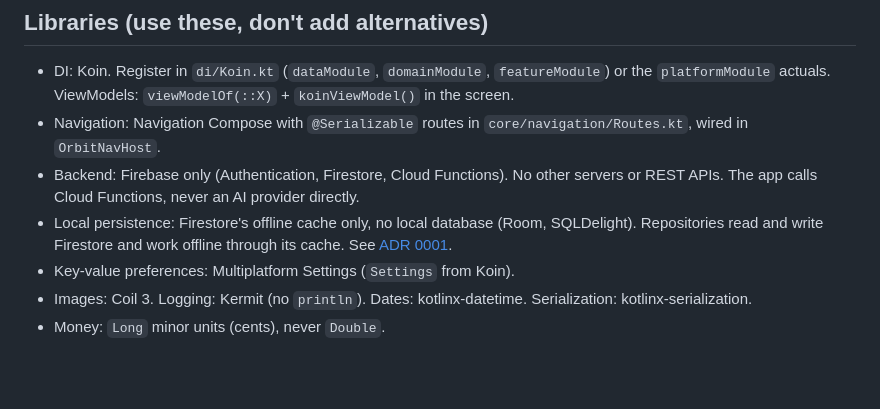
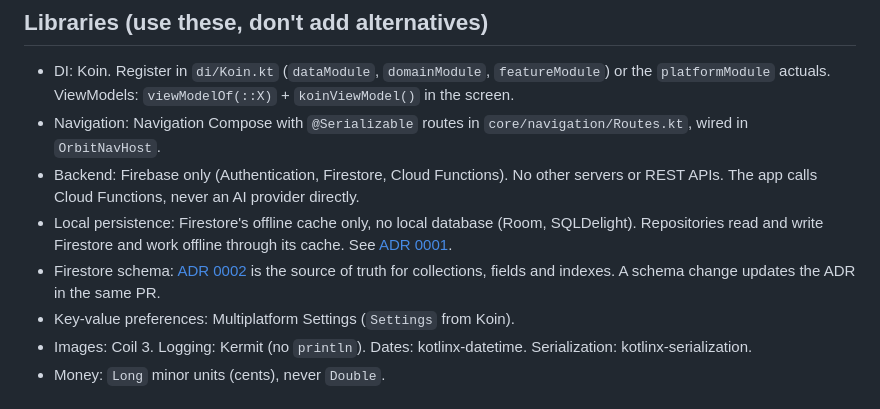
Before and after one commit to Erkko68/orbit, a Markdown page: AGENTS.md, the part around the change. GitHub-like rendering; blank space fills up the shorter version.

```diff
--- a/AGENTS.md
+++ b/AGENTS.md
@@ -18,6 +18,7 @@ Orbit is a Kotlin Multiplatform (Android + iOS, Compose Multiplatform) organizer
 - Navigation: Navigation Compose with `@Serializable` routes in `core/navigation/Routes.kt`, wired in `OrbitNavHost`.
 - Backend: Firebase only (Authentication, Firestore, Cloud Functions). No other servers or REST APIs. The app calls Cloud Functions, never an AI provider directly.
 - Local persistence: Firestore's offline cache only, no local database (Room, SQLDelight). Repositories read and write Firestore and work offline through its cache. See [ADR 0001](docs/adr/0001-local-persistence.md).
+- Firestore schema: [ADR 0002](docs/adr/0002-firestore-data-model.md) is the source of truth for collections, fields and indexes. A schema change updates the ADR in the same PR.
 - Key-value preferences: Multiplatform Settings (`Settings` from Koin).
 - Images: Coil 3. Logging: Kermit (no `println`). Dates: kotlinx-datetime. Serialization: kotlinx-serialization.
 - Money: `Long` minor units (cents), never `Double`.
```
Also changed, not shown: docs/adr/0002-firestore-data-model.md (added, +293 -0 lines).
